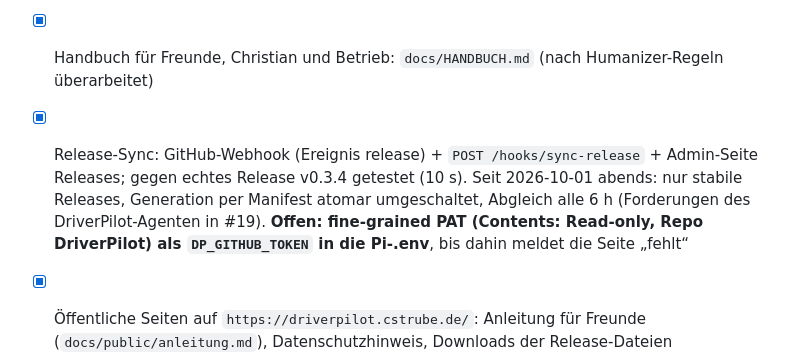
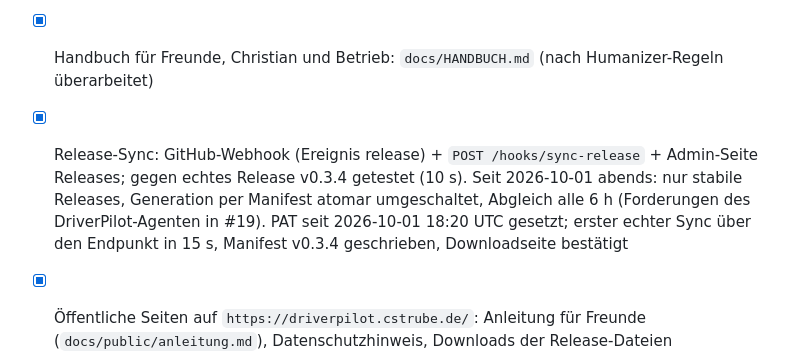
Before and after one commit to Madchristian/DriverPilot-Server, a Markdown page: STATUS.md, the part around the change. Drawn GitHub-style.

Commit message:
STATUS: Release-Sync mit PAT live, erster Sync bestaetigt
Co-Authored-By: Claude Fable 5.1 <noreply@anthropic.com>
Claude-Session: https://claude.ai/code/session_01Ayw3jnvQAKTcTY4VKs74HV

```diff
--- a/STATUS.md
+++ b/STATUS.md
@@ -23,7 +23,7 @@ Diese Datei ist das Logbuch der Serverseite. Bitte bei jeder Etappe fortschreibe
 - [x] Setup-ZIP neben der EXE (Browser/SmartScreen blockieren die EXE); Repo öffentlich mit MIT-Lizenz nach gitleaks-Scan der ganzen Historie
 
 - [x] Handbuch für Freunde, Christian und Betrieb: `docs/HANDBUCH.md` (nach Humanizer-Regeln überarbeitet)
-- [x] Release-Sync: GitHub-Webhook (Ereignis release) + `POST /hooks/sync-release` + Admin-Seite Releases; gegen echtes Release v0.3.4 getestet (10 s). Seit 2026-10-01 abends: nur stabile Releases, Generation per Manifest atomar umgeschaltet, Abgleich alle 6 h (Forderungen des DriverPilot-Agenten in #19). **Offen: fine-grained PAT (Contents: Read-only, Repo DriverPilot) als `DP_GITHUB_TOKEN` in die Pi-.env**, bis dahin meldet die Seite „fehlt“
+- [x] Release-Sync: GitHub-Webhook (Ereignis release) + `POST /hooks/sync-release` + Admin-Seite Releases; gegen echtes Release v0.3.4 getestet (10 s). Seit 2026-10-01 abends: nur stabile Releases, Generation per Manifest atomar umgeschaltet, Abgleich alle 6 h (Forderungen des DriverPilot-Agenten in #19). PAT seit 2026-10-01 18:20 UTC gesetzt; erster echter Sync über den Endpunkt in 15 s, Manifest v0.3.4 geschrieben, Downloadseite bestätigt
 - [x] Öffentliche Seiten auf `https://driverpilot.cstrube.de/`: Anleitung für Freunde (`docs/public/anleitung.md`), Datenschutzhinweis, Downloads der Release-Dateien (`deploy/publish-release.sh`); Release v0.3.4 liegt bereit, enthält „Hilfe von Christian“ noch nicht
 
 - [x] Vertrag vendoren, Validator grün (`11 schemas, 27 error codes, 22 valid, 38 invalid`)
```
